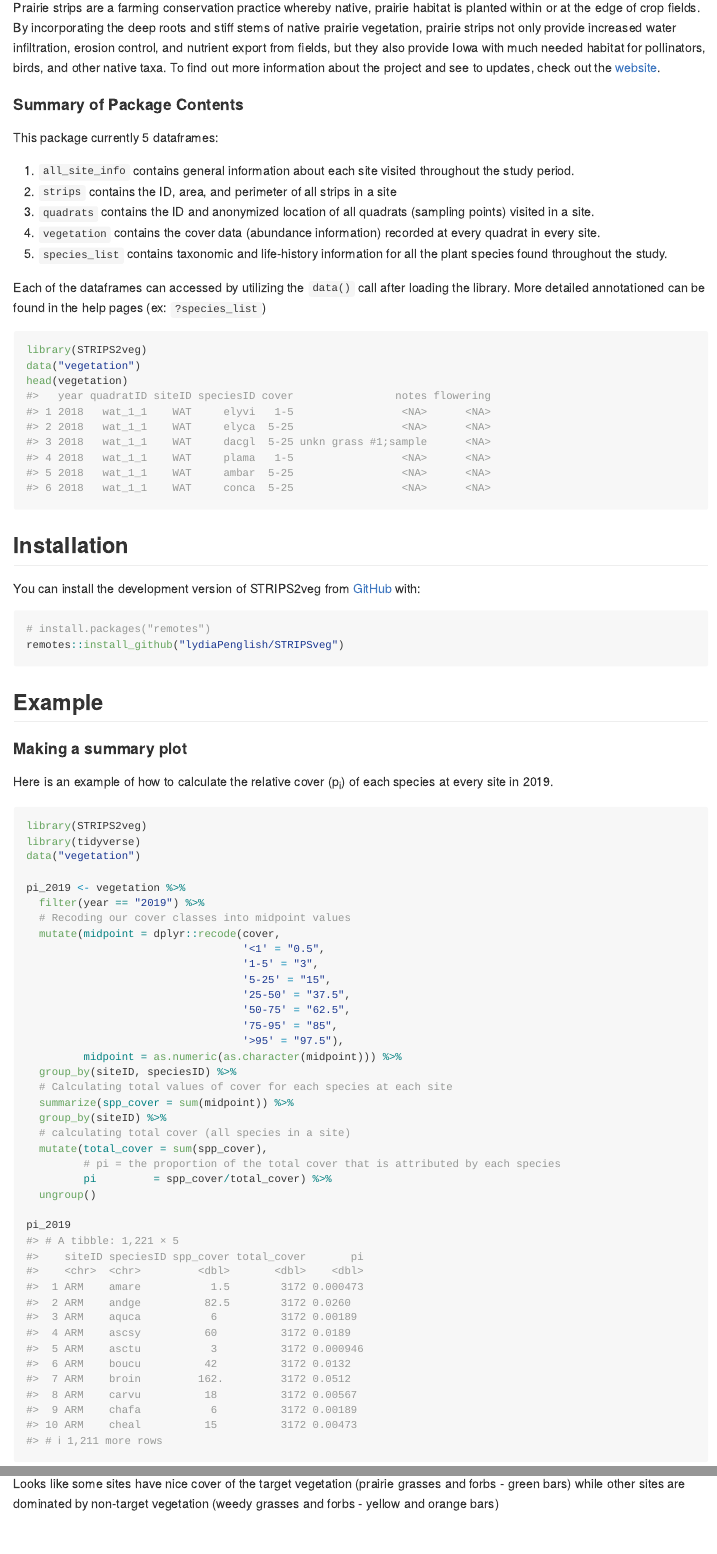
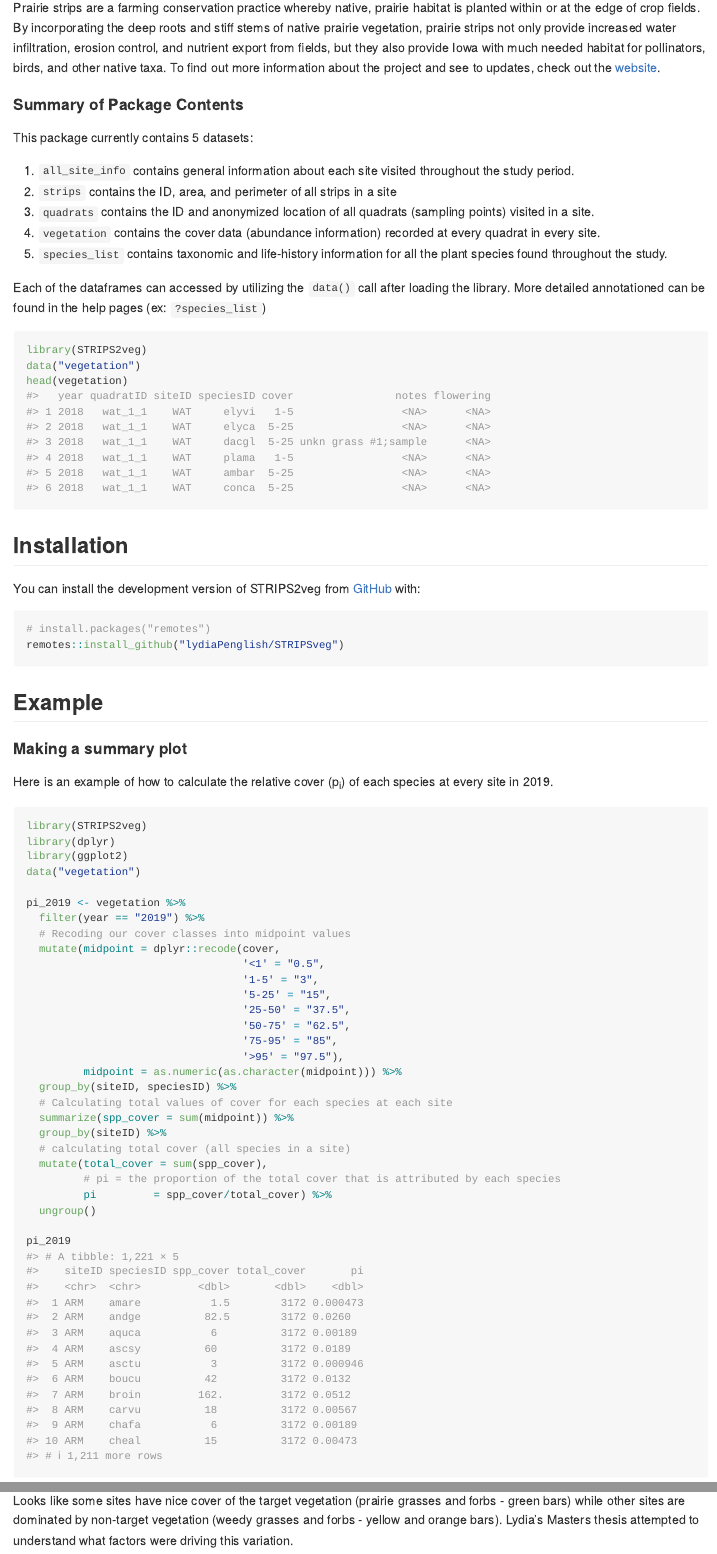
Before and after one commit to lydiaPenglish/STRIPS2veg, an R Markdown document (README.Rmd): the page in a window 1100 px wide, from 360 px down, and a second part further down, joined at a grey line. Rendered offline with R 4.5, knitr and Pandoc, with nearby package versions; badge pictures from the web are left out.

Commit message:
Updated documentation

````diff
--- a/README.Rmd
+++ b/README.Rmd
@@ -30,7 +30,7 @@ Prairie strips are a farming conservation practice whereby native, prairie habit
 
 #### Summary of Package Contents
 
-This package currently 5 dataframes:
+This package currently contains 5 datasets:
 
 i. `all_site_info` contains general information about each site visited throughout the study period.
 ii. `strips` contains the ID, area, and perimeter of all strips in a site
@@ -59,9 +59,10 @@ remotes::install_github("lydiaPenglish/STRIPSveg")
 
 Here is an example of how to calculate the relative cover (p<sub>i</sub>) of each species at every site in 2019.
 
-```{r example, message = FALSE}
+```{r example, message = FALSE, warning = FALSE}
 library(STRIPS2veg)
-library(tidyverse)
+library(dplyr)
+library(ggplot2)
 data("vegetation")
 
 pi_2019 <- vegetation %>%
@@ -135,4 +136,4 @@ site_pi %>%
 
 ```
 
-Looks like some sites have nice cover of the target vegetation (prairie grasses and forbs - green bars) while other sites are dominated by non-target vegetation (weedy grasses and forbs - yellow and orange bars)
+Looks like some sites have nice cover of the target vegetation (prairie grasses and forbs - green bars) while other sites are dominated by non-target vegetation (weedy grasses and forbs - yellow and orange bars). Lydia's Masters thesis attempted to understand what factors were driving this variation.
````
Also changed, not shown: data-raw/quadrats.R (+4 -2 lines), README.md, 6 other files.
